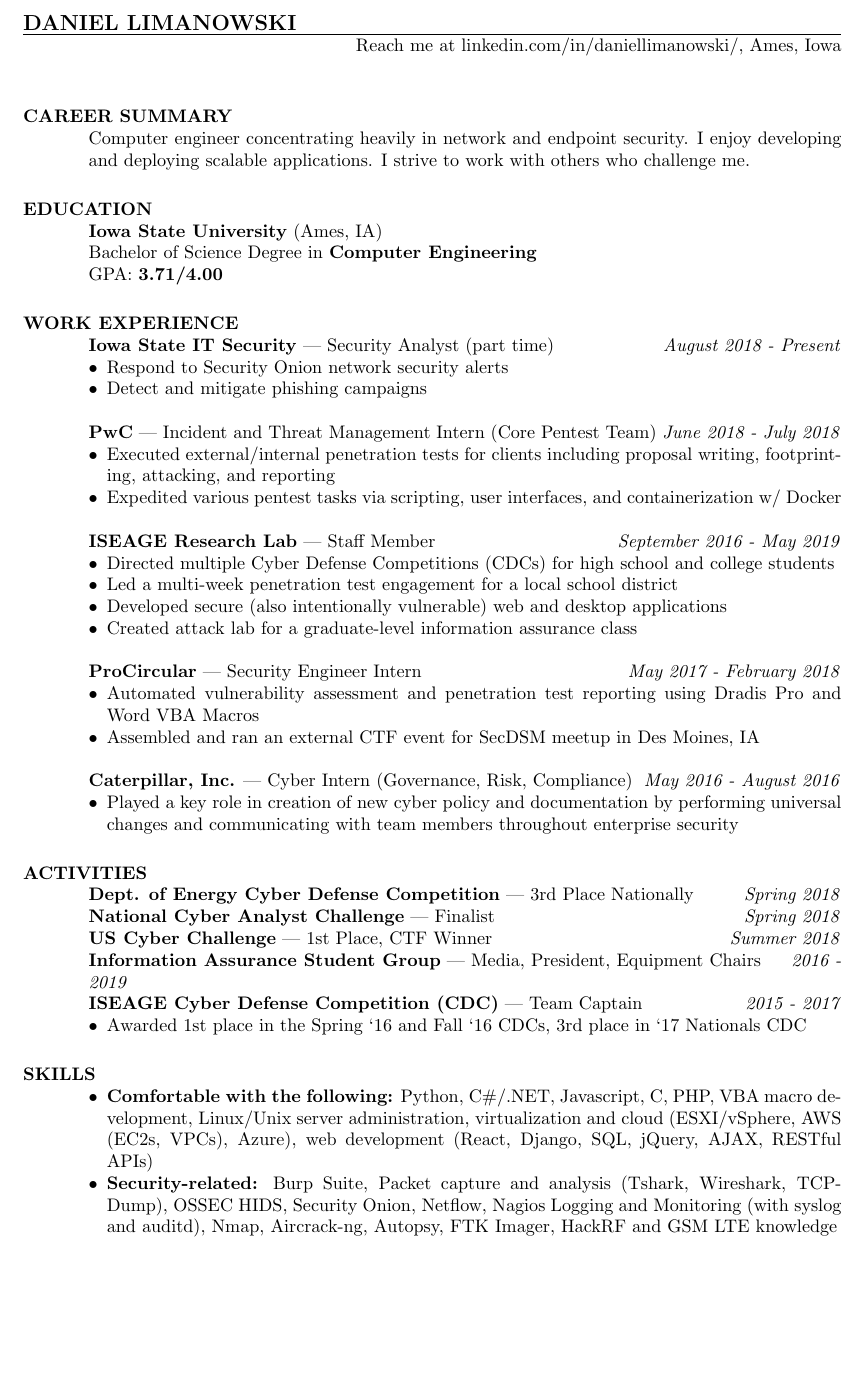
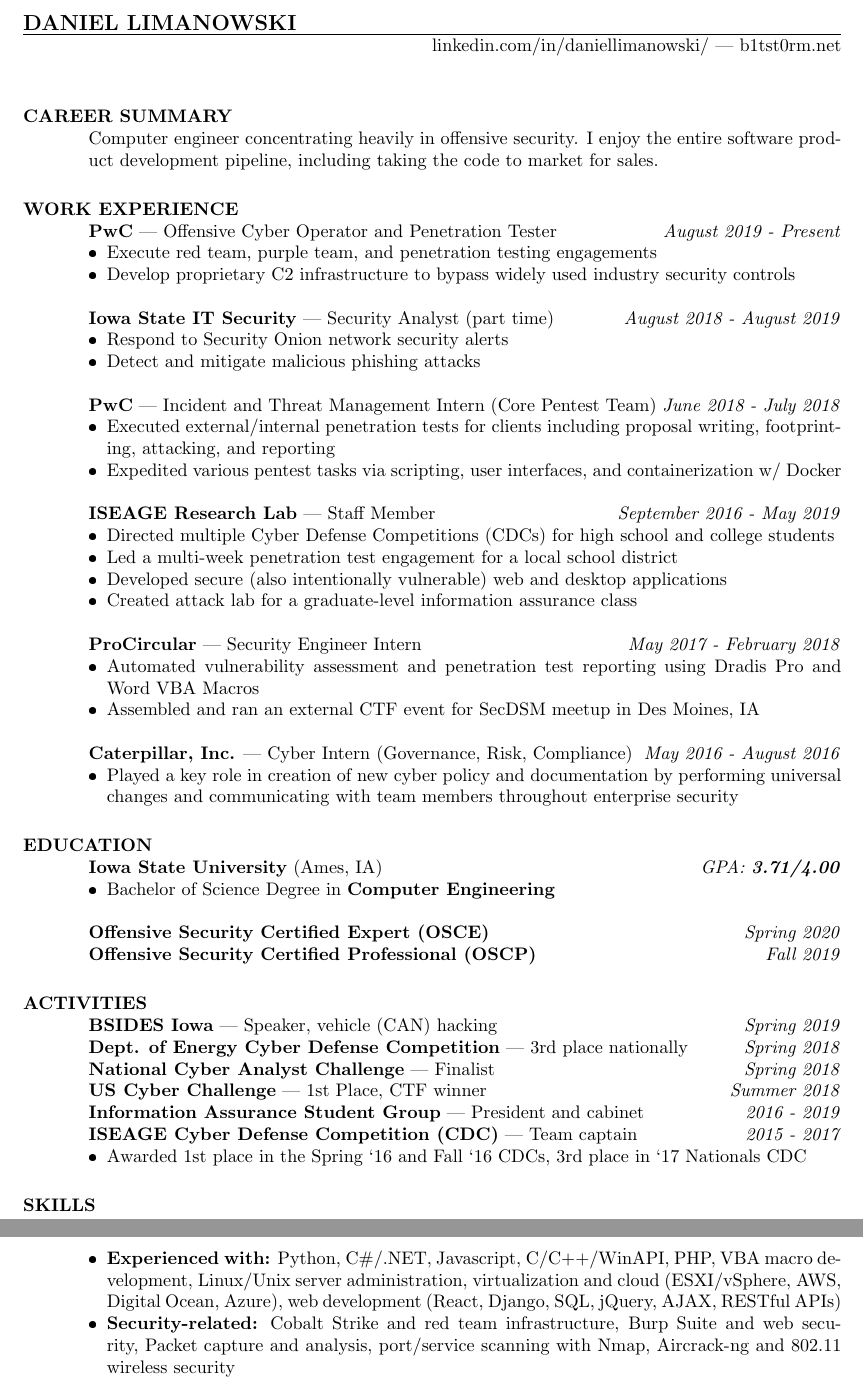
Before and after one commit to b1tst0rm/resume, a LaTeX CV (resume.tex): part of the page before the commit and two parts of pages 1 and 2 of 2 after it, the two joined at a grey line, cut so that both start at the same text, the shorter picture padded with empty space. The pictures show the PDF file resume.pdf that the author committed with the source.

Commit message:
offsec certs plus post-grad updates

```diff
--- a/resume.tex
+++ b/resume.tex
@@ -15,8 +15,7 @@
 
 \begin{document}
 \name{DANIEL LIMANOWSKI}
-\address{Reach me at linkedin.com/in/daniellimanowski/\\Ames, Iowa}
+\address{linkedin.com/in/daniellimanowski/ | b1tst0rm.net}
 
 \begin{resume}
 \section{CAREER SUMMARY}
-Computer engineer concentrating heavily in network and endpoint security. I enjoy developing and deploying scalable applications. I strive to work with others who challenge me.
@@ -27,10 +22,15 @@
-GPA: \textbf{3.71/4.00}
+Computer engineer concentrating heavily in offensive security. I enjoy the entire software product development pipeline, including taking the code to market for sales.
 
 \section{WORK EXPERIENCE}
-\textbf{Iowa State IT Security} | Security Analyst (part time) \hfill \textit{August 2018 - Present}
+\textbf{PwC} | Offensive Cyber Operator and Penetration Tester \hfill \textit{August 2019 - Present}
+\begin{itemize}
+	\item Execute red team, purple team, and penetration testing engagements
+	\item Develop proprietary C2 infrastructure to bypass widely used industry security controls
+\end{itemize}
+\textbf{Iowa State IT Security} | Security Analyst (part time) \hfill \textit{August 2018 - August 2019}
 \begin{itemize}
 	\item Respond to Security Onion network security alerts
-	\item Detect and mitigate phishing campaigns
+	\item Detect and mitigate malicious phishing attacks
 \end{itemize}
 \textbf{PwC} | Incident and Threat Management Intern (Core Pentest Team) \hfill \textit{June 2018 - July 2018}
 \begin{itemize}
@@ -57,20 +57,30 @@
 	\item Played a key role in creation of new cyber policy and documentation by performing universal changes and communicating with team members throughout enterprise security
 \end{itemize}
 
+\section{EDUCATION}
+\textbf{Iowa State University} (Ames, IA)\hfill \textit{GPA: \textbf{3.71/4.00}}
+\begin{itemize}
+    \item Bachelor of Science Degree in \textbf{Computer Engineering}
+\end{itemize}
+\textbf{Offensive Security Certified Expert (OSCE)}\hfill \textit{Spring 2020}\\
+\textbf{Offensive Security Certified Professional (OSCP)}\hfill \textit{Fall 2019}
+
+
 \section{ACTIVITIES}
-\textbf{Dept. of Energy Cyber Defense Competition} | 3rd Place Nationally \hfill \textit{Spring 2018}\\
+\textbf{BSIDES Iowa} | Speaker, vehicle (CAN) hacking\hfill \textit{Spring 2019}\\
+\textbf{Dept. of Energy Cyber Defense Competition} | 3rd place nationally \hfill \textit{Spring 2018}\\
 \textbf{National Cyber Analyst Challenge} | Finalist \hfill \textit{Spring 2018}\\
-\textbf{US Cyber Challenge} | 1st Place, CTF Winner \hfill \textit{Summer 2018}\\
-\textbf{Information Assurance Student Group} | Media, President, Equipment Chairs\hfill \textit{2016 - 2019}\\
-\textbf{ISEAGE Cyber Defense Competition (CDC)} | Team Captain\hfill \textit{2015 - 2017}
+\textbf{US Cyber Challenge} | 1st Place, CTF winner \hfill \textit{Summer 2018}\\
+\textbf{Information Assurance Student Group} | President and cabinet\hfill \textit{2016 - 2019}\\
+\textbf{ISEAGE Cyber Defense Competition (CDC)} | Team captain\hfill \textit{2015 - 2017}
 \begin{itemize}
 	\item Awarded 1st place in the Spring ‘16 and Fall ‘16 CDCs, 3rd place in ‘17 Nationals CDC
 \end{itemize}
 
 \section{SKILLS}
 \begin{itemize}
-	\item \textbf{Comfortable with the following:} Python, C\#/.NET, Javascript, C, PHP, VBA macro development, Linux/Unix server administration, virtualization and cloud (ESXI/vSphere, AWS (EC2s, VPCs), Azure), web development (React, Django, SQL, jQuery, AJAX, RESTful APIs)
-	\item \textbf{Security-related:} Burp Suite, Packet capture and analysis (Tshark, Wireshark, TCPDump), OSSEC HIDS, Security Onion, Netflow, Nagios Logging and Monitoring (with syslog and auditd), Nmap, Aircrack-ng, Autopsy, FTK Imager, HackRF and GSM LTE knowledge
+	\item \textbf{Experienced with:} Python, C\#/.NET, Javascript, C/C++/WinAPI, PHP, VBA macro development, Linux/Unix server administration, virtualization and cloud (ESXI/vSphere, AWS, Digital Ocean, Azure), web development (React, Django, SQL, jQuery, AJAX, RESTful APIs)
+	\item \textbf{Security-related:} Cobalt Strike and red team infrastructure, Burp Suite and web security, Packet capture and analysis, port/service scanning with Nmap, Aircrack-ng and 802.11 wireless security
 \end{itemize}
 
 \end{resume}
```
Also changed, not shown: resume.pdf, resume.tex (4 more changed lines).
